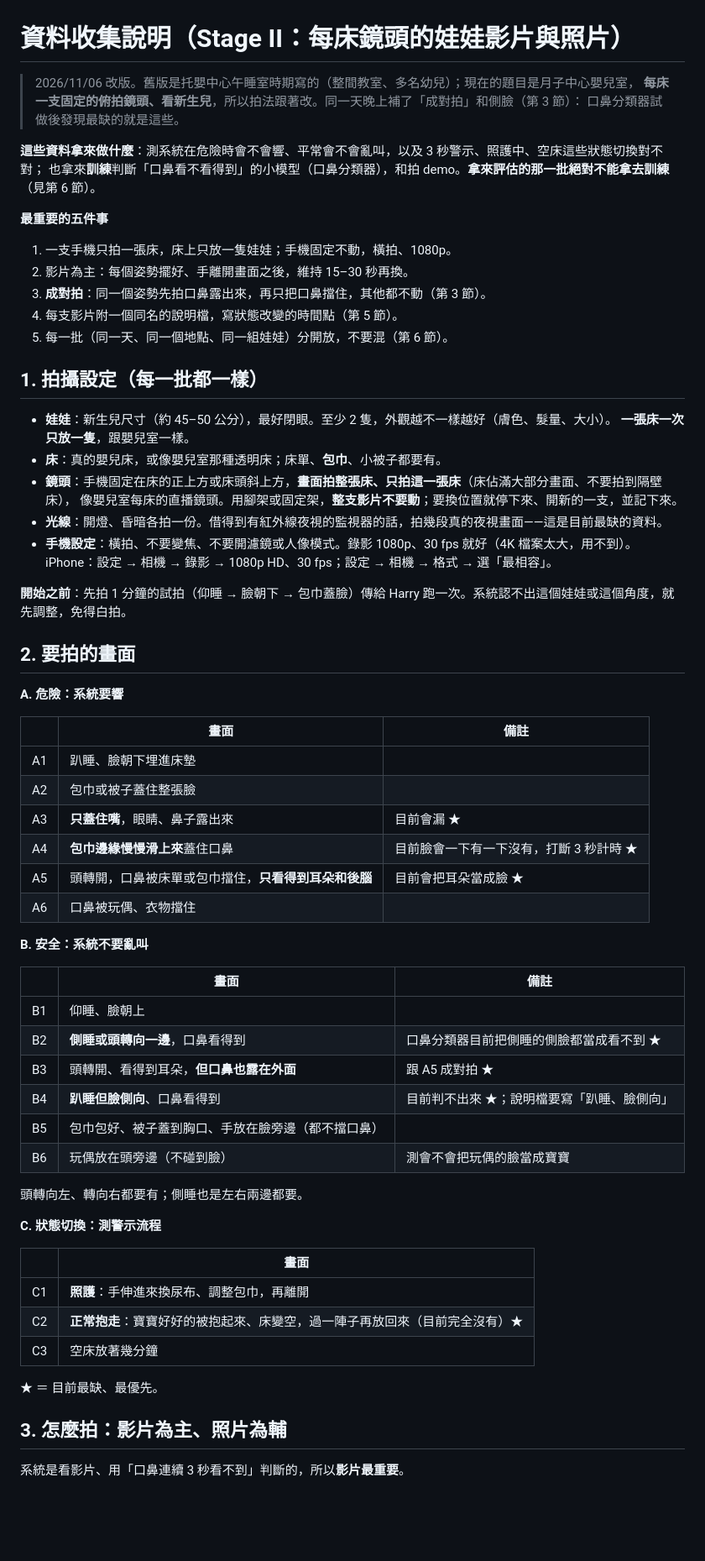
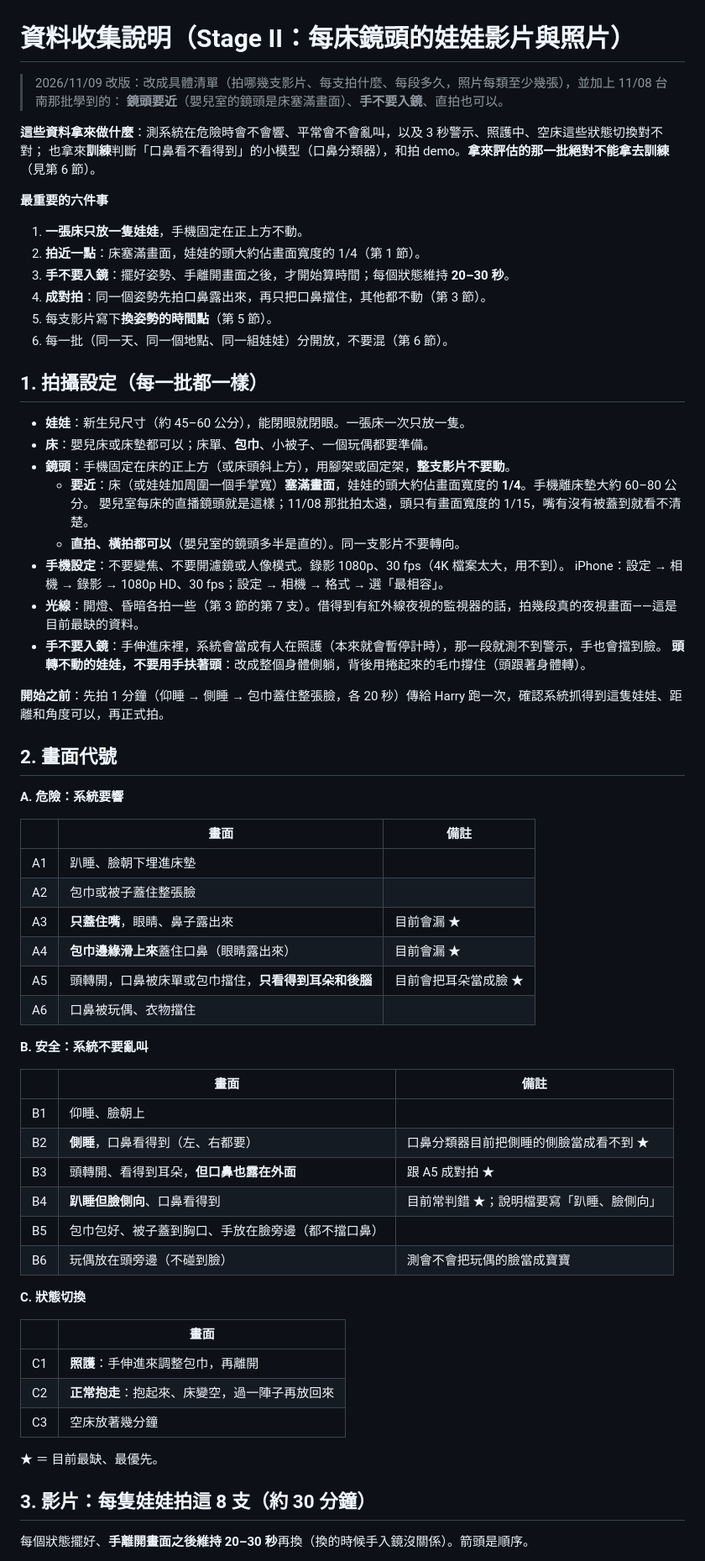
Before and after one commit to StudentInTW/Baby-Groot, a Markdown page: docs/資料收集說明.md, the part around one of its changes. Shown at 84% size. Drawn GitHub-style; blank space fills up the shorter version.

```diff
--- a/docs/資料收集說明.md
+++ b/docs/資料收集說明.md
@@ -1,34 +1,37 @@
 # 資料收集說明（Stage II：每床鏡頭的娃娃影片與照片）
 
-> 2026/11/06 改版。舊版是托嬰中心午睡室時期寫的（整間教室、多名幼兒）；現在的題目是月子中心嬰兒室，
-> **每床一支固定的俯拍鏡頭、看新生兒**，所以拍法跟著改。同一天晚上補了「成對拍」和側臉（第 3 節）：
-> 口鼻分類器試做後發現最缺的就是這些。
+> 2026/11/09 改版：改成具體清單（拍哪幾支影片、每支拍什麼、每段多久，照片每類至少幾張），並加上 11/08 台南那批學到的：
+> **鏡頭要近**（嬰兒室的鏡頭是床塞滿畫面）、**手不要入鏡**、直拍也可以。
 
 **這些資料拿來做什麼**：測系統在危險時會不會響、平常會不會亂叫，以及 3 秒警示、照護中、空床這些狀態切換對不對；
 也拿來**訓練**判斷「口鼻看不看得到」的小模型（口鼻分類器），和拍 demo。**拿來評估的那一批絕對不能拿去訓練**（見第 6 節）。
 
-**最重要的五件事**
+**最重要的六件事**
 
-1. 一支手機只拍一張床，床上只放一隻娃娃；手機固定不動，橫拍、1080p。
-2. 影片為主：每個姿勢擺好、手離開畫面之後，維持 15–30 秒再換。
-3. **成對拍**：同一個姿勢先拍口鼻露出來，再只把口鼻擋住，其他都不動（第 3 節）。
-4. 每支影片附一個同名的說明檔，寫狀態改變的時間點（第 5 節）。
-5. 每一批（同一天、同一個地點、同一組娃娃）分開放，不要混（第 6 節）。
+1. **一張床只放一隻娃娃**，手機固定在正上方不動。
+2. **拍近一點**：床塞滿畫面，娃娃的頭大約佔畫面寬度的 1/4（第 1 節）。
+3. **手不要入鏡**：擺好姿勢、手離開畫面之後，才開始算時間；每個狀態維持 **20–30 秒**。
+4. **成對拍**：同一個姿勢先拍口鼻露出來，再只把口鼻擋住，其他都不動（第 3 節）。
+5. 每支影片寫下**換姿勢的時間點**（第 5 節）。
+6. 每一批（同一天、同一個地點、同一組娃娃）分開放，不要混（第 6 節）。
 
 ## 1. 拍攝設定（每一批都一樣）
 
-- **娃娃**：新生兒尺寸（約 45–50 公分），最好閉眼。至少 2 隻，外觀越不一樣越好（膚色、髮量、大小）。
-  **一張床一次只放一隻**，跟嬰兒室一樣。
-- **床**：真的嬰兒床，或像嬰兒室那種透明床；床單、**包巾**、小被子都要有。
-- **鏡頭**：手機固定在床的正上方或床頭斜上方，**畫面拍整張床、只拍這一張床**（床佔滿大部分畫面、不要拍到隔壁床），
-  像嬰兒室每床的直播鏡頭。用腳架或固定架，**整支影片不要動**；要換位置就停下來、開新的一支，並記下來。
-- **光線**：開燈、昏暗各拍一份。借得到有紅外線夜視的監視器的話，拍幾段真的夜視畫面——這是目前最缺的資料。
-- **手機設定**：橫拍、不要變焦、不要開濾鏡或人像模式。錄影 1080p、30 fps 就好（4K 檔案太大，用不到）。
+- **娃娃**：新生兒尺寸（約 45–60 公分），能閉眼就閉眼。一張床一次只放一隻。
+- **床**：嬰兒床或床墊都可以；床單、**包巾**、小被子、一個玩偶都要準備。
+- **鏡頭**：手機固定在床的正上方（或床頭斜上方），用腳架或固定架，**整支影片不要動**。
+  - **要近**：床（或娃娃加周圍一個手掌寬）**塞滿畫面**，娃娃的頭大約佔畫面寬度的 **1/4**。手機離床墊大約 60–80 公分。
+    嬰兒室每床的直播鏡頭就是這樣；11/08 那批拍太遠，頭只有畫面寬度的 1/15，嘴有沒有被蓋到就看不清楚。
+  - **直拍、橫拍都可以**（嬰兒室的鏡頭多半是直的）。同一支影片不要轉向。
+- **手機設定**：不要變焦、不要開濾鏡或人像模式。錄影 1080p、30 fps（4K 檔案太大，用不到）。
   iPhone：設定 → 相機 → 錄影 → 1080p HD、30 fps；設定 → 相機 → 格式 → 選「最相容」。
+- **光線**：開燈、昏暗各拍一些（第 3 節的第 7 支）。借得到有紅外線夜視的監視器的話，拍幾段真的夜視畫面——這是目前最缺的資料。
+- **手不要入鏡**：手伸進床裡，系統會當成有人在照護（本來就會暫停計時），那一段就測不到警示，手也會擋到臉。
+  **頭轉不動的娃娃，不要用手扶著頭**：改成整個身體側躺，背後用捲起來的毛巾撐住（頭跟著身體轉）。
 
-**開始之前**：先拍 1 分鐘的試拍（仰睡 → 臉朝下 → 包巾蓋臉）傳給 Harry 跑一次。系統認不出這個娃娃或這個角度，就先調整，免得白拍。
+**開始之前**：先拍 1 分鐘（仰睡 → 側睡 → 包巾蓋住整張臉，各 20 秒）傳給 Harry 跑一次，確認系統抓得到這隻娃娃、距離和角度可以，再正式拍。
 
-## 2. 要拍的畫面
+## 2. 畫面代號
 
 **A. 危險：系統要響**
 
@@ -37,7 +40,7 @@
 | A1 | 趴睡、臉朝下埋進床墊 | |
 | A2 | 包巾或被子蓋住整張臉 | |
 | A3 | **只蓋住嘴**，眼睛、鼻子露出來 | 目前會漏 ★ |
-| A4 | **包巾邊緣慢慢滑上來**蓋住口鼻 | 目前臉會一下有一下沒有，打斷 3 秒計時 ★ |
+| A4 | **包巾邊緣滑上來**蓋住口鼻（眼睛露出來） | 目前會漏 ★ |
 | A5 | 頭轉開，口鼻被床單或包巾擋住，**只看得到耳朵和後腦** | 目前會把耳朵當成臉 ★ |
 | A6 | 口鼻被玩偶、衣物擋住 | |
 
@@ -46,25 +49,23 @@
 | | 畫面 | 備註 |
 | --- | --- | --- |
 | B1 | 仰睡、臉朝上 | |
-| B2 | **側睡或頭轉向一邊**，口鼻看得到 | 口鼻分類器目前把側睡的側臉都當成看不到 ★ |
+| B2 | **側睡**，口鼻看得到（左、右都要） | 口鼻分類器目前把側睡的側臉當成看不到 ★ |
 | B3 | 頭轉開、看得到耳朵，**但口鼻也露在外面** | 跟 A5 成對拍 ★ |
-| B4 | **趴睡但臉側向**、口鼻看得到 | 目前判不出來 ★；說明檔要寫「趴睡、臉側向」 |
+| B4 | **趴睡但臉側向**、口鼻看得到 | 目前常判錯 ★；說明檔要寫「趴睡、臉側向」 |
 | B5 | 包巾包好、被子蓋到胸口、手放在臉旁邊（都不擋口鼻） | |
 | B6 | 玩偶放在頭旁邊（不碰到臉） | 測會不會把玩偶的臉當成寶寶 |
 
-頭轉向左、轉向右都要有；側睡也是左右兩邊都要。
-
-**C. 狀態切換：測警示流程**
+**C. 狀態切換**
 
 | | 畫面 |
 | --- | --- |
-| C1 | **照護**：手伸進來換尿布、調整包巾，再離開 |
-| C2 | **正常抱走**：寶寶好好的被抱起來、床變空，過一陣子再放回來（目前完全沒有）★ |
+| C1 | **照護**：手伸進來調整包巾，再離開 |
+| C2 | **正常抱走**：抱起來、床變空，過一陣子再放回來 |
 | C3 | 空床放著幾分鐘 |
 
 ★ ＝ 目前最缺、最優先。
 
-## 3. 怎麼拍：影片為主、照片為輔
+## 3. 影片：每隻娃娃拍這 8 支（約 30 分鐘）
 
-系統是看影片、用「口鼻連續 3 秒看不到」判斷的，所以**影片最重要**。
+每個狀態擺好、**手離開畫面之後維持 20–30 秒**再換（換的時候手入鏡沒關係）。箭頭是順序。
 
```
Also changed, not shown: other parts of docs/資料收集說明.md (+39 -39 lines).
